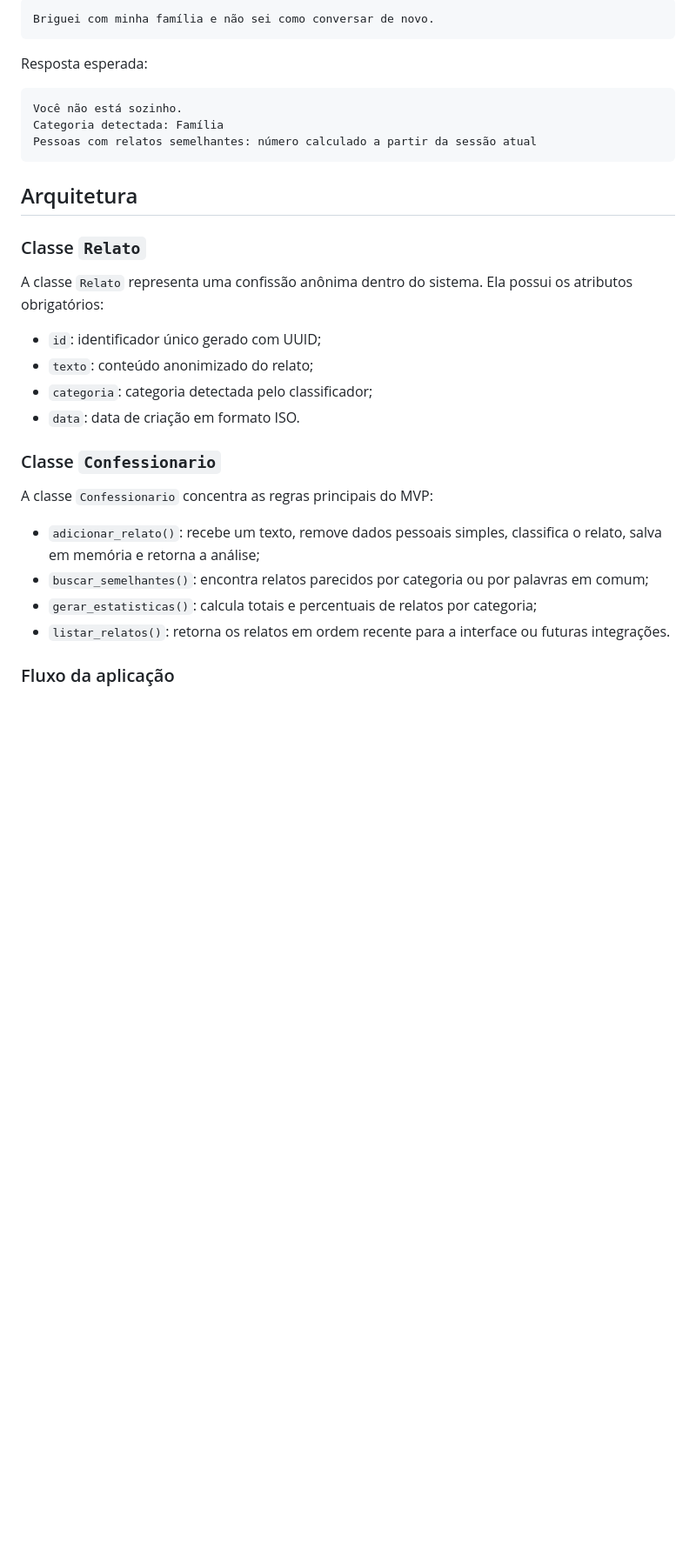
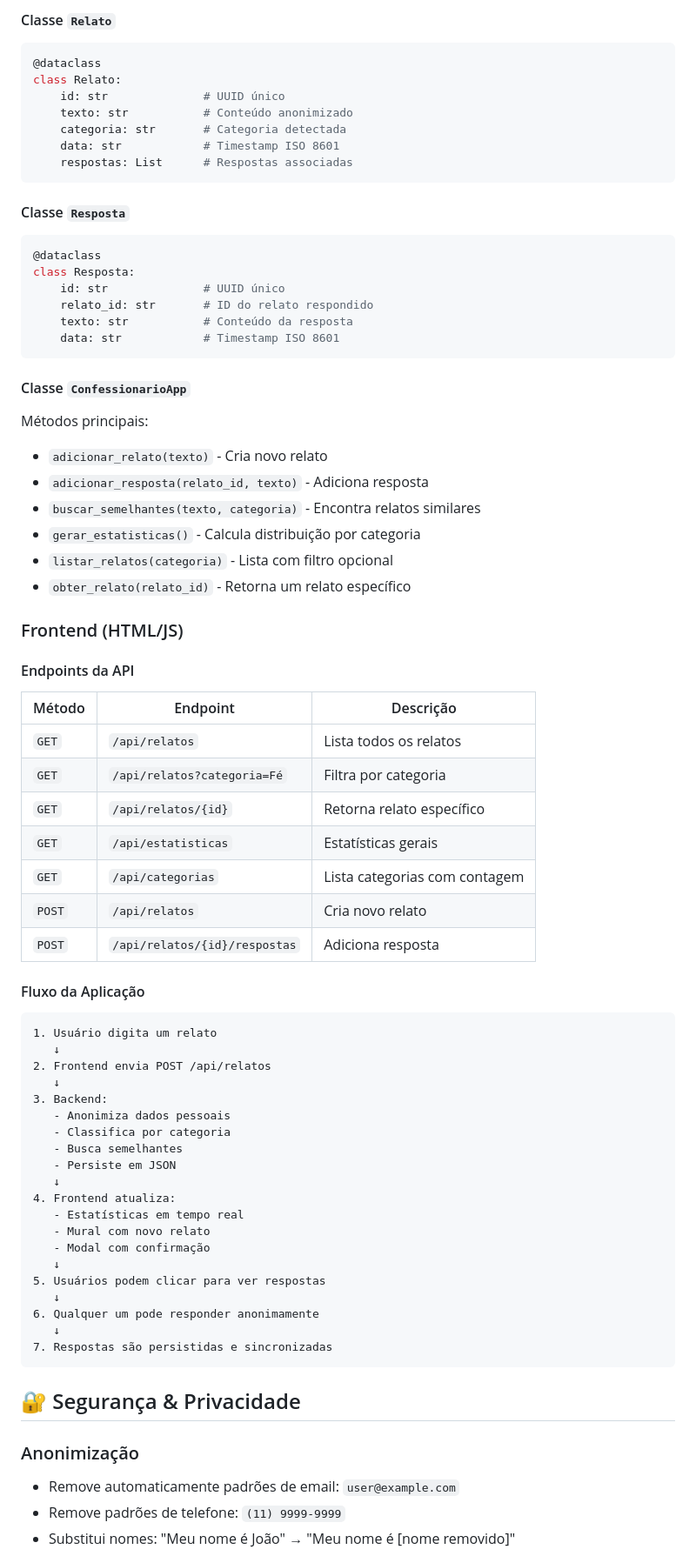
Before and after one commit to Theo-Prado/Confessionario-Anonimo-de-Problemas, a Markdown page: README.md, the part around one of its changes. Shown at 87% size. Rendered like a GitHub page; blank space fills up the shorter version.

Commit message:
Docs: README completo com nova arquitetura e funcionalidades

````diff
--- a/README.md
+++ b/README.md
@@ -108,35 +146,77 @@ Relato enviado:
 
-```text
-Briguei com minha família e não sei como conversar de novo.
+#### Classe `Relato`
+```python
+@dataclass
+class Relato:
+    id: str              # UUID único
+    texto: str           # Conteúdo anonimizado
+    categoria: str       # Categoria detectada
+    data: str            # Timestamp ISO 8601
+    respostas: List      # Respostas associadas
 ```
 
-Resposta esperada:
-
-```text
-Você não está sozinho.
-Categoria detectada: Família
-Pessoas com relatos semelhantes: número calculado a partir da sessão atual
+#### Classe `Resposta`
+```python
+@dataclass
+class Resposta:
+    id: str              # UUID único
+    relato_id: str       # ID do relato respondido
+    texto: str           # Conteúdo da resposta
+    data: str            # Timestamp ISO 8601
 ```
 
-## Arquitetura
+#### Classe `ConfessionarioApp`
+Métodos principais:
+- `adicionar_relato(texto)` - Cria novo relato
+- `adicionar_resposta(relato_id, texto)` - Adiciona resposta
+- `buscar_semelhantes(texto, categoria)` - Encontra relatos similares
+- `gerar_estatisticas()` - Calcula distribuição por categoria
+- `listar_relatos(categoria)` - Lista com filtro opcional
+- `obter_relato(relato_id)` - Retorna um relato específico
 
-### Classe `Relato`
+### Frontend (HTML/JS)
 
-A classe `Relato` representa uma confissão anônima dentro do sistema. Ela possui os atributos obrigatórios:
+#### Endpoints da API
 
-- `id`: identificador único gerado com UUID;
-- `texto`: conteúdo anonimizado do relato;
-- `categoria`: categoria detectada pelo classificador;
-- `data`: data de criação em formato ISO.
+| Método | Endpoint | Descrição |
+|--------|----------|-----------|
+| `GET` | `/api/relatos` | Lista todos os relatos |
+| `GET` | `/api/relatos?categoria=Fé` | Filtra por categoria |
+| `GET` | `/api/relatos/{id}` | Retorna relato específico |
+| `GET` | `/api/estatisticas` | Estatísticas gerais |
+| `GET` | `/api/categorias` | Lista categorias com contagem |
+| `POST` | `/api/relatos` | Cria novo relato |
+| `POST` | `/api/relatos/{id}/respostas` | Adiciona resposta |
 
-### Classe `Confessionario`
+#### Fluxo da Aplicação
 
-A classe `Confessionario` concentra as regras principais do MVP:
+```
+1. Usuário digita um relato
+   ↓
+2. Frontend envia POST /api/relatos
+   ↓
+3. Backend:
+   - Anonimiza dados pessoais
+   - Classifica por categoria
+   - Busca semelhantes
+   - Persiste em JSON
+   ↓
+4. Frontend atualiza:
+   - Estatísticas em tempo real
+   - Mural com novo relato
+   - Modal com confirmação
+   ↓
+5. Usuários podem clicar para ver respostas
+   ↓
+6. Qualquer um pode responder anonimamente
+   ↓
+7. Respostas são persistidas e sincronizadas
+```
 
-- `adicionar_relato()`: recebe um texto, remove dados pessoais simples, classifica o relato, salva em memória e retorna a análise;
-- `buscar_semelhantes()`: encontra relatos parecidos por categoria ou por palavras em comum;
-- `gerar_estatisticas()`: calcula totais e percentuais de relatos por categoria;
-- `listar_relatos()`: retorna os relatos em ordem recente para a interface ou futuras integrações.
+## 🔐 Segurança & Privacidade
 
-### Fluxo da aplicação
+### Anonimização
+- Remove automaticamente padrões de email: `user@example.com`
+- Remove padrões de telefone: `(11) 9999-9999`
+- Substitui nomes: "Meu nome é João" → "Meu nome é [nome removido]"
 
````
Also changed, not shown: other parts of README.md (+172 -91 lines).
